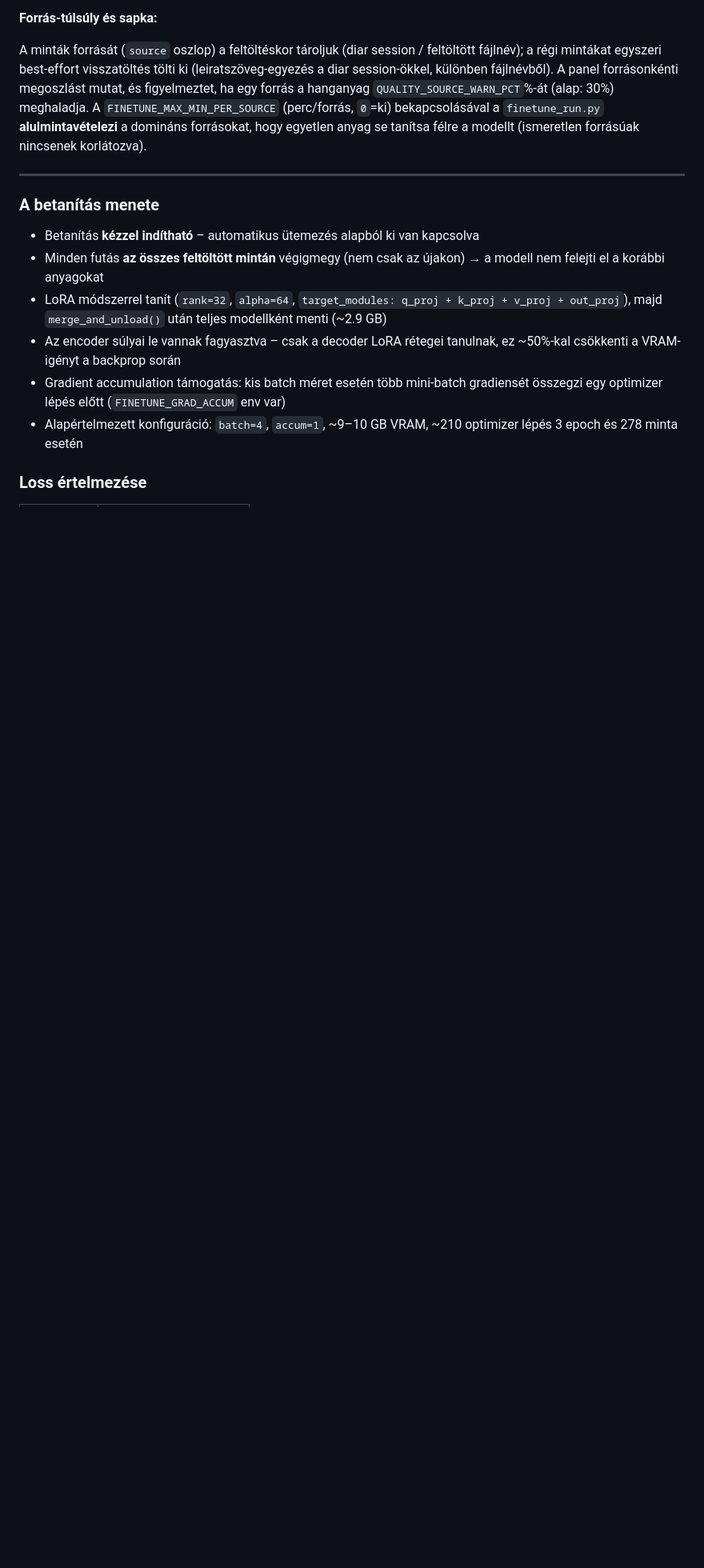
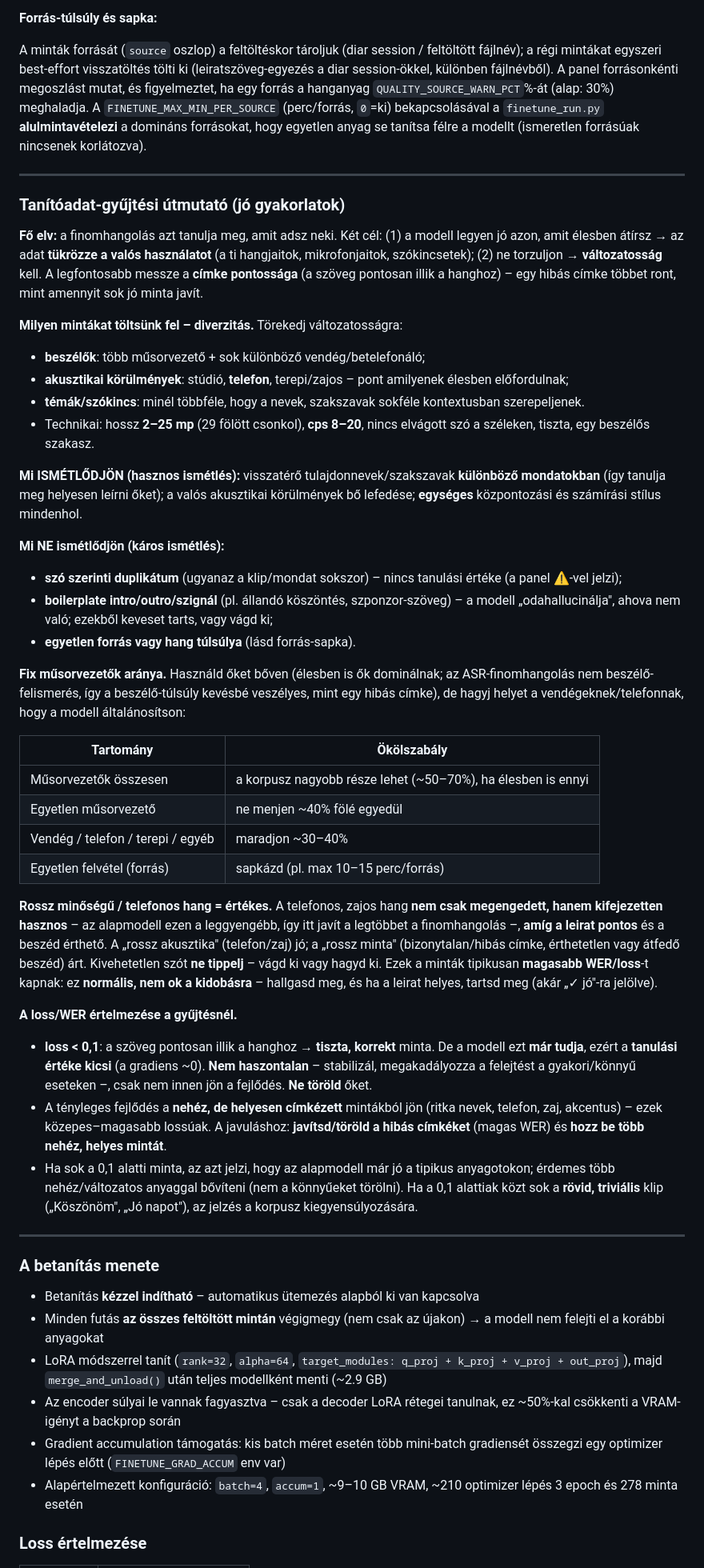
Before and after one commit to kristivok/leiratozo, a Markdown page: README.md, the part around the change. Shown at 80% size. GitHub-like rendering; blank space fills up the shorter version.

Commit message:
docs: tanítóadat-gyűjtési útmutató (jó gyakorlatok) a README-ben
- Mit/hogyan gyűjtsünk: diverzitás (beszélő/körülmény/téma), pontos címke
- Mi ismétlődjön (nevek változatos kontextusban) / mi ne (duplikátum, boilerplate,
  egy forrás/hang túlsúlya)
- Fix műsorvezetők javasolt aránya (táblázat)
- Telefonos/zajos hang értéke (domain match), magas WER nem ok a kidobásra
- loss/WER értelmezése a gyűjtésnél (<0,1 = tiszta de kis tanulási érték, nem törlendő)
- CHANGELOG kiegészítve

```diff
--- a/README.md
+++ b/README.md
@@ -450,6 +450,61 @@ hogy egyetlen anyag se tanítsa félre a modellt (ismeretlen forrásúak nincsen
 
 ---
 
+### Tanítóadat-gyűjtési útmutató (jó gyakorlatok)
+
+**Fő elv:** a finomhangolás azt tanulja meg, amit adsz neki. Két cél: (1) a modell legyen jó azon, amit
+élesben átírsz → az adat **tükrözze a valós használatot** (a ti hangjaitok, mikrofonjaitok, szókincsetek);
+(2) ne torzuljon → **változatosság** kell. A legfontosabb messze a **címke pontossága** (a szöveg pontosan
+illik a hanghoz) – egy hibás címke többet ront, mint amennyit sok jó minta javít.
+
+**Milyen mintákat töltsünk fel – diverzitás.** Törekedj változatosságra:
+- **beszélők**: több műsorvezető + sok különböző vendég/betelefonáló;
+- **akusztikai körülmények**: stúdió, **telefon**, terepi/zajos – pont amilyenek élesben előfordulnak;
+- **témák/szókincs**: minél többféle, hogy a nevek, szakszavak sokféle kontextusban szerepeljenek.
+- Technikai: hossz **2–25 mp** (29 fölött csonkol), **cps 8–20**, nincs elvágott szó a széleken, tiszta,
+  egy beszélős szakasz.
+
+**Mi ISMÉTLŐDJÖN (hasznos ismétlés):** visszatérő tulajdonnevek/szakszavak **különböző mondatokban**
+(így tanulja meg helyesen leírni őket); a valós akusztikai körülmények bő lefedése; **egységes** központozási
+és számírási stílus mindenhol.
+
+**Mi NE ismétlődjön (káros ismétlés):**
+- **szó szerinti duplikátum** (ugyanaz a klip/mondat sokszor) – nincs tanulási értéke (a panel ⚠-vel jelzi);
+- **boilerplate intro/outro/szignál** (pl. állandó köszöntés, szponzor-szöveg) – a modell „odahallucinálja",
+  ahova nem való; ezekből keveset tarts, vagy vágd ki;
+- **egyetlen forrás vagy hang túlsúlya** (lásd forrás-sapka).
+
+**Fix műsorvezetők aránya.** Használd őket bőven (élesben is ők dominálnak; az ASR-finomhangolás nem
+beszélő-felismerés, így a beszélő-túlsúly kevésbé veszélyes, mint egy hibás címke), de hagyj helyet a
+vendégeknek/telefonnak, hogy a modell általánosítson:
+
+| Tartomány | Ökölszabály |
+|---|---|
+| Műsorvezetők összesen | a korpusz nagyobb része lehet (~50–70%), ha élesben is ennyi |
+| Egyetlen műsorvezető | ne menjen ~40% fölé egyedül |
+| Vendég / telefon / terepi / egyéb | maradjon ~30–40% |
+| Egyetlen felvétel (forrás) | sapkázd (pl. max 10–15 perc/forrás) |
+
+**Rossz minőségű / telefonos hang = értékes.** A telefonos, zajos hang **nem csak megengedett, hanem
+kifejezetten hasznos** – az alapmodell ezen a leggyengébb, így itt javít a legtöbbet a finomhangolás –,
+**amíg a leirat pontos** és a beszéd érthető. A „rossz akusztika" (telefon/zaj) jó; a „rossz minta"
+(bizonytalan/hibás címke, érthetetlen vagy átfedő beszéd) árt. Kivehetetlen szót **ne tippelj** – vágd ki
+vagy hagyd ki. Ezek a minták tipikusan **magasabb WER/loss**-t kapnak: ez **normális, nem ok a kidobásra** –
+hallgasd meg, és ha a leirat helyes, tartsd meg (akár „✓ jó"-ra jelölve).
+
+**A loss/WER értelmezése a gyűjtésnél.**
+- **loss < 0,1**: a szöveg pontosan illik a hanghoz → **tiszta, korrekt** minta. De a modell ezt **már tudja**,
+  ezért a **tanulási értéke kicsi** (a gradiens ~0). **Nem haszontalan** – stabilizál, megakadályozza a
+  felejtést a gyakori/könnyű eseteken –, csak nem innen jön a fejlődés. **Ne töröld** őket.
+- A tényleges fejlődés a **nehéz, de helyesen címkézett** mintákból jön (ritka nevek, telefon, zaj, akcentus)
+  – ezek közepes–magasabb lossúak. A javuláshoz: **javítsd/töröld a hibás címkéket** (magas WER) és **hozz be
+  több nehéz, helyes mintát**.
+- Ha sok a 0,1 alatti minta, az azt jelzi, hogy az alapmodell már jó a tipikus anyagotokon; érdemes több
+  nehéz/változatos anyaggal bővíteni (nem a könnyűeket törölni). Ha a 0,1 alattiak közt sok a **rövid,
+  triviális** klip („Köszönöm", „Jó napot"), az jelzés a korpusz kiegyensúlyozására.
+
+---
+
 ### A betanítás menete
 
 - Betanítás **kézzel indítható** – automatikus ütemezés alapból ki van kapcsolva
```
Also changed, not shown: CHANGELOG.md (+6 -0 lines).
